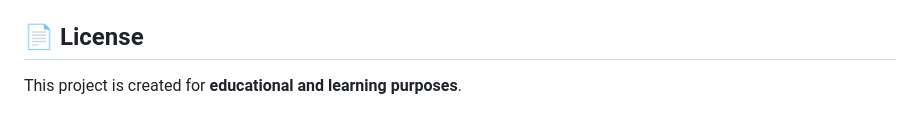
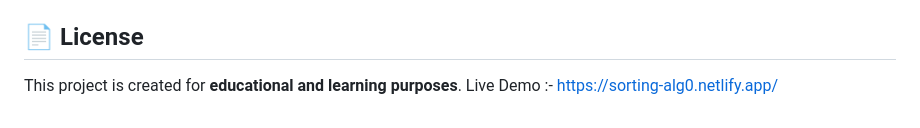
Before and after one commit to Sudipta-De/Sorting-algorithms, a Markdown page: README.md, the part around the change. GitHub-like rendering.

Commit message:
Add live demo link to README

```diff
--- a/README.md
+++ b/README.md
@@ -144,3 +144,4 @@ GitHub: `https://github.com/Sudipta-De`
 ## 📄 License
 
 This project is created for **educational and learning purposes**.
+Live Demo :- https://sorting-alg0.netlify.app/
```
